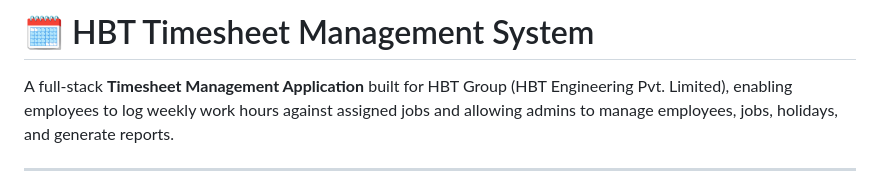
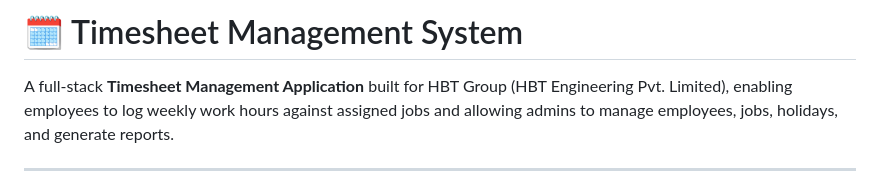
Before and after one commit to Harini492/HBT-Timesheet-Application, a Markdown page: README.md, the part around the change. Rendered like a GitHub page.

Commit message:
Update project title in README

```diff
--- a/README.md
+++ b/README.md
@@ -1,4 +1,4 @@
-# 🗓️ HBT Timesheet Management System
+# 🗓️ Timesheet Management System
 
 A full-stack **Timesheet Management Application** built for HBT Group (HBT Engineering Pvt. Limited), enabling employees to log weekly work hours against assigned jobs and allowing admins to manage employees, jobs, holidays, and generate reports.
 
```
